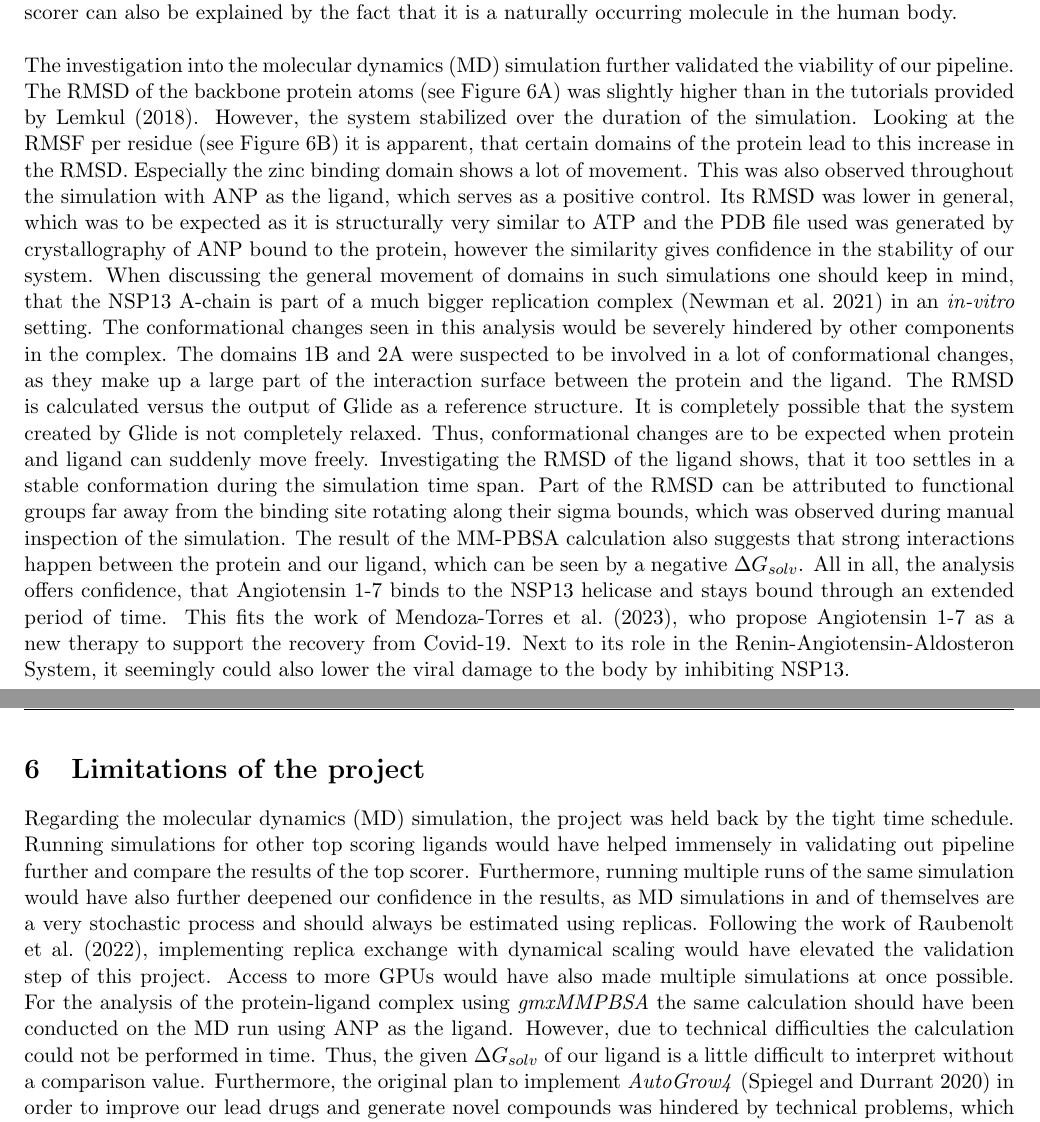
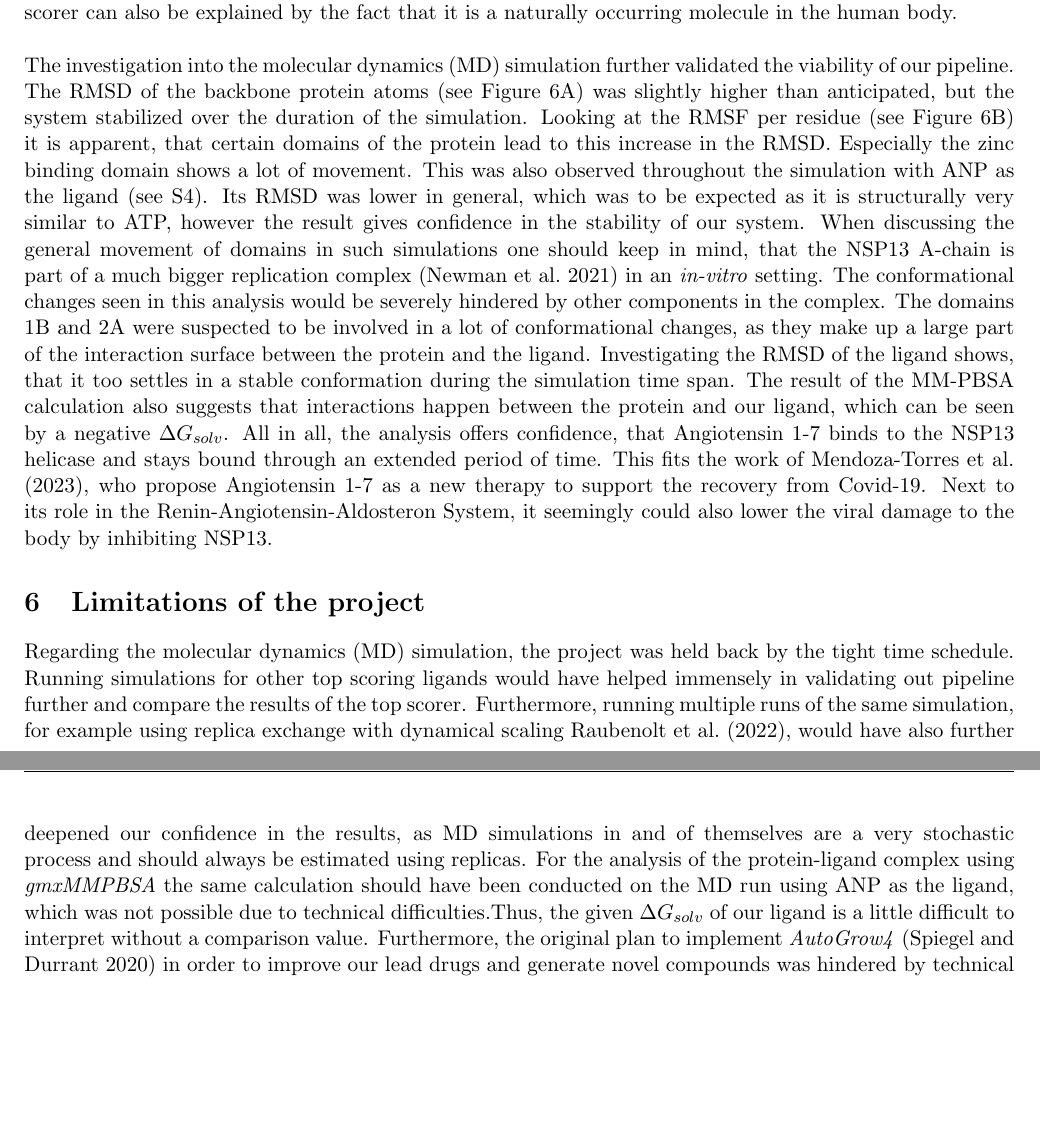
Before and after one commit to PBru314/MeetEU-Report, a LaTeX document (main.tex): two parts of pages 13 and 14 of 22, joined at a grey line, cut so that both start at the same text, the shorter picture padded with empty space. Compiled offline with pdfLaTeX.

Commit message:
shortened discussion md

```diff
--- a/main.tex
+++ b/main.tex
@@ -267,14 +267,13 @@ However, the consensus binding pocket is not necessarily the best binding site f
 The Tox-Score predictor of \textit{e}ToxPred was trained using \ac{FDA}-approved dataset as non-toxic incidences. Consequently, the low mean Tox-Score of the tested compounds aligns with our expectation, considering that the compounds from the ZINC database are derived from an \ac{FDA}-approved dataset. The single toxic incidence we detected was derived from the ECBD database which was consists of \ac{FDA}-approved and non-\ac{FDA}-approved molecules.
 As highlighted by \citeauthor{pu2019toxpred}, natural compounds typically exhibit higher \ac{SAscore} values compared to synthetic compounds due to their inherent complexity \cite{pu2019toxpred}. The relatively high \ac{SAscore} of ZINC000096077632 can be explained by the fact that ZINC000096077632 corresponds to angiotensin-(1-7) which is a naturally occurring compound with a crucial role in the \ac{RAS} \cite{santosangiotensin}. The analysis of natural compound datasets by \citeauthor{pu2019toxpred} revealed a bimodal distribution in the \ac{SAscore}, with peaks around 3 and 5. Furthermore, the very low Tox-Score of the top scorer can also be explained by the fact that it is a naturally occurring molecule in the human body. \\
 
-\noindent The investigation into the \acf{MD} simulation further validated the viability of our pipeline. The RMSD of the backbone protein atoms (see Figure~\ref{rms}A) was slightly higher than in the tutorials provided by \textcite{Lemkul2018}. However, the system stabilized over the duration of the simulation. Looking at the RMSF per residue (see Figure~\ref{rms}B) it is apparent, that certain domains of the protein lead to this increase in the RMSD. Especially the zinc binding domain shows a lot of movement. This was also observed throughout the simulation with ANP as the ligand, which serves as a positive control. Its RMSD was lower in general, which was to be expected as it is structurally very similar to ATP and the PDB file used was generated by crystallography of ANP bound to the protein, however the similarity gives confidence in the stability of our system. When discussing the general movement of domains in such simulations one should keep in mind, that the NSP13 A-chain is part of a much bigger replication complex \cite{NSP13_basics} in an \textit{in-vitro} setting. The conformational changes seen in this analysis would be severely hindered by other components in the complex. The domains 1B and 2A were suspected to be involved in a lot of conformational changes, as they make up a large part of the interaction surface between the protein and the ligand. The RMSD is calculated versus the output of Glide as a reference structure. It is completely possible that the system created by Glide is not completely relaxed. Thus, conformational changes are to be expected when protein and ligand can suddenly move freely. Investigating the RMSD of the ligand shows, that it too settles in a stable conformation during the simulation time span. Part of the RMSD can be attributed to functional groups far away from the binding site rotating along their sigma bounds, which was observed during manual inspection of the simulation. The result of the \ac{MM-PBSA} calculation also suggests that strong interactions happen between the protein and our ligand, which can be seen by a negative $\Delta G_{solv}$.
+\noindent The investigation into the \acf{MD} simulation further validated the viability of our pipeline. The RMSD of the backbone protein atoms (see Figure~\ref{rms}A) was slightly higher than anticipated, but the system stabilized over the duration of the simulation. Looking at the RMSF per residue (see Figure~\ref{rms}B) it is apparent, that certain domains of the protein lead to this increase in the RMSD. Especially the zinc binding domain shows a lot of movement. This was also observed throughout the simulation with ANP as the ligand (see \ref{anp}). Its RMSD was lower in general, which was to be expected as it is structurally very similar to ATP, however the result gives confidence in the stability of our system. When discussing the general movement of domains in such simulations one should keep in mind, that the NSP13 A-chain is part of a much bigger replication complex \cite{NSP13_basics} in an \textit{in-vitro} setting. The conformational changes seen in this analysis would be severely hindered by other components in the complex. The domains 1B and 2A were suspected to be involved in a lot of conformational changes, as they make up a large part of the interaction surface between the protein and the ligand. Investigating the RMSD of the ligand shows, that it too settles in a stable conformation during the simulation time span. The result of the \ac{MM-PBSA} calculation also suggests that interactions happen between the protein and our ligand, which can be seen by a negative $\Delta G_{solv}$.
 All in all, the analysis offers confidence, that Angiotensin 1-7 binds to the NSP13 helicase and stays bound through an extended period of time. This fits the work of \textcite{angio}, who propose Angiotensin 1-7 as a new therapy to support the recovery from Covid-19. Next to its role in the Renin-Angiotensin-Aldosteron System, it seemingly could also lower the viral damage to the body by inhibiting NSP13.
 
 
 
 \section{Limitations of the project}
-Regarding the \acf{MD} simulation, the project was held back by the tight time schedule. Running simulations for other top scoring ligands would have helped immensely in validating out pipeline further and compare the results of the top scorer. Furthermore, running multiple runs of the same simulation would have also further deepened our confidence in the results, as \ac{MD} simulations in and of themselves are a very stochastic process and should always be estimated using replicas. Following the work of \textcite{REDS}, implementing replica exchange with dynamical scaling would have elevated the validation step of this project. Access to more GPUs would have also made multiple simulations at once possible.
-For the analysis of the protein-ligand complex using \textit{gmxMMPBSA} the same calculation should have been conducted on the MD run using ANP as the ligand. However, due to technical difficulties the calculation could not be performed in time. Thus, the given $\Delta G_{solv}$ of our ligand is a little difficult to interpret without a comparison value.
+Regarding the \acf{MD} simulation, the project was held back by the tight time schedule. Running simulations for other top scoring ligands would have helped immensely in validating out pipeline further and compare the results of the top scorer. Furthermore, running multiple runs of the same simulation, for example using replica exchange with dynamical scaling \textcite{REDS}, would have also further deepened our confidence in the results, as \ac{MD} simulations in and of themselves are a very stochastic process and should always be estimated using replicas. For the analysis of the protein-ligand complex using \textit{gmxMMPBSA} the same calculation should have been conducted on the MD run using ANP as the ligand, which was not possible due to technical difficulties.Thus, the given $\Delta G_{solv}$ of our ligand is a little difficult to interpret without a comparison value.
 Furthermore, the original plan to implement \textit{AutoGrow4} \cite{packageAutogrow4} in order to improve our lead drugs and generate novel compounds was hindered by technical problems, which could not be fixed with the limited time at our disposal. We believe, that the increase in diversity among the drug candidates would lead to a better final drug candidate. With the help of \textit{eToxPred}, as shown in this report, the new compounds could have been evaluated for their toxicity and a well binding, not too cytotoxic lead could have been presented.
 
 \pagebreak
```
Also changed, not shown: main.pdf.
